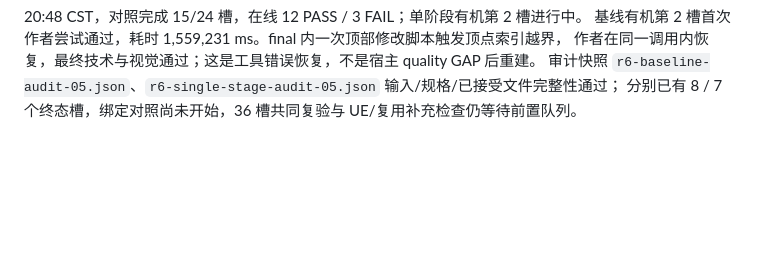
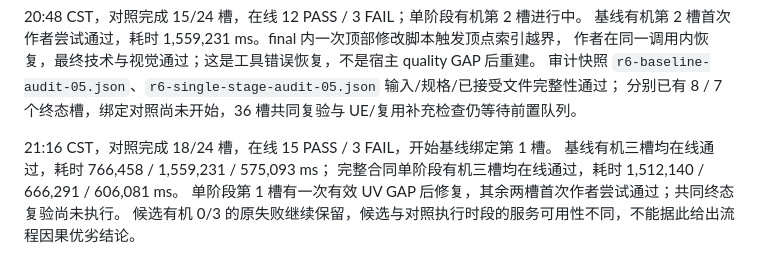
Before and after one commit to stone-SJH/game, a Markdown page: knowledgebase/worker-modeling-r0-r6-execution.md, the part around the change. GitHub-like rendering; blank space fills up the shorter version.

Commit message:
docs(worker): complete organic comparison group and begin rig slots

```diff
--- a/knowledgebase/worker-modeling-r0-r6-execution.md
+++ b/knowledgebase/worker-modeling-r0-r6-execution.md
@@ -293,3 +293,9 @@ CLI 重连事件仍不增加宿主调用数；五项 Windows 审计测试及真
 作者在同一调用内恢复，最终技术与视觉通过；这是工具错误恢复，不是宿主 quality GAP 后重建。
 审计快照 `r6-baseline-audit-05.json`、`r6-single-stage-audit-05.json` 输入/规格/已接受文件完整性通过；
 分别已有 8 / 7 个终态槽，绑定对照尚未开始，36 槽共同复验与 UE/复用补充检查仍等待前置队列。
+
+21:16 CST，对照完成 18/24 槽，在线 15 PASS / 3 FAIL，开始基线绑定第 1 槽。
+基线有机三槽均在线通过，耗时 766,458 / 1,559,231 / 575,093 ms；
+完整合同单阶段有机三槽均在线通过，耗时 1,512,140 / 666,291 / 606,081 ms。
+单阶段第 1 槽有一次有效 UV GAP 后修复，其余两槽首次作者尝试通过；共同终态复验尚未执行。
+候选有机 0/3 的原失败继续保留，候选与对照执行时段的服务可用性不同，不能据此给出流程因果优劣结论。
```
